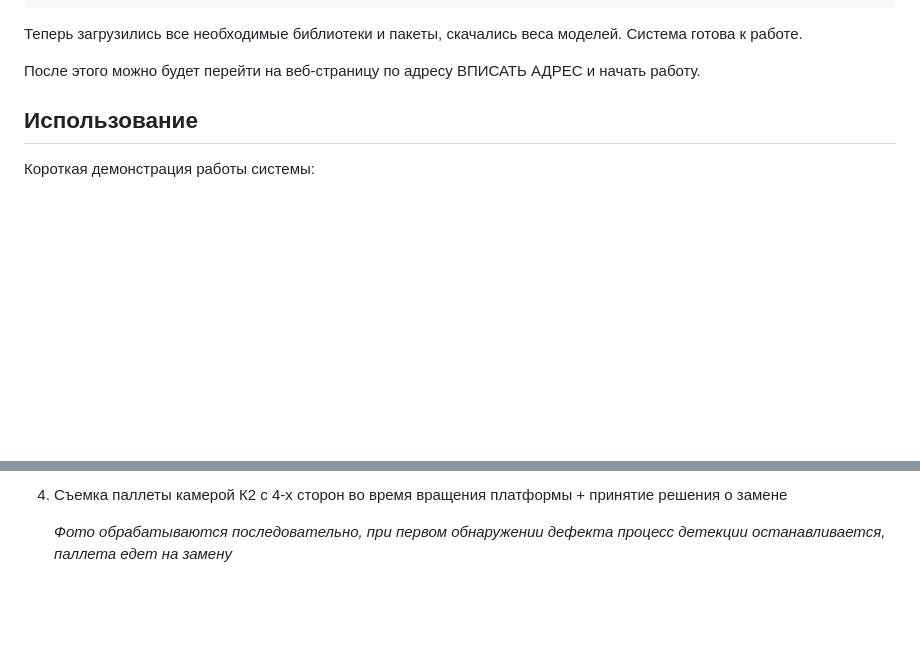
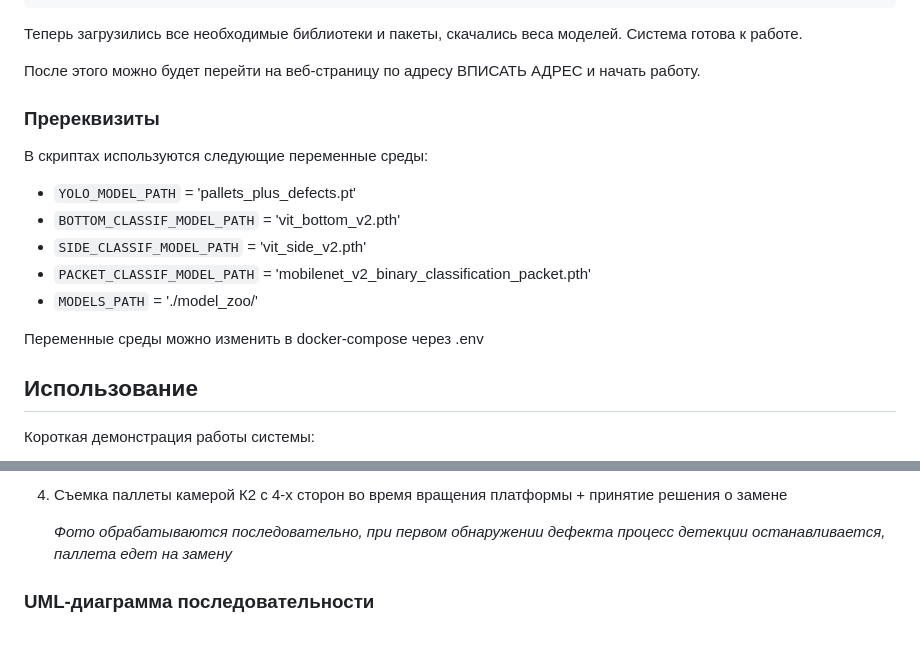
Before and after one commit to sadevans/BackWPDD, a Markdown page: README.md, 2 parts joined by grey strips. Drawn GitHub-style; blank space fills up the shorter version.

```diff
--- a/README.md
+++ b/README.md
@@ -43,6 +41,17 @@ docker compose up -d
 Теперь загрузились все необходимые библиотеки и пакеты, скачались веса моделей. Система готова к работе.
 
 После этого можно будет перейти на веб-страницу по адресу ВПИСАТЬ АДРЕС и начать работу.
+
+### Пререквизиты
+В скриптах используются следующие переменные среды:
+- `YOLO_MODEL_PATH` = 'pallets_plus_defects.pt'
+- `BOTTOM_CLASSIF_MODEL_PATH` = 'vit_bottom_v2.pth'
+- `SIDE_CLASSIF_MODEL_PATH` = 'vit_side_v2.pth'
+- `PACKET_CLASSIF_MODEL_PATH` = 'mobilenet_v2_binary_classification_packet.pth'
+- `MODELS_PATH` = './model_zoo/'
+
+Переменные среды можно изменить в docker-compose через .env
+
 
 ## Использование
 
@@ -106,3 +115,9 @@ docker compose up -d
 5. Съемка паллеты камерой К2 с 4-х сторон во время вращения платформы + принятие решения о замене
 
     _Фото обрабатываются последовательно, при первом обнаружении дефекта процесс детекции останавливается, паллета едет на замену_
+
+### UML-диаграмма последовательности
+
+
+
+###
```
Also changed, not shown: other parts of README.md (+0 -2 lines).
